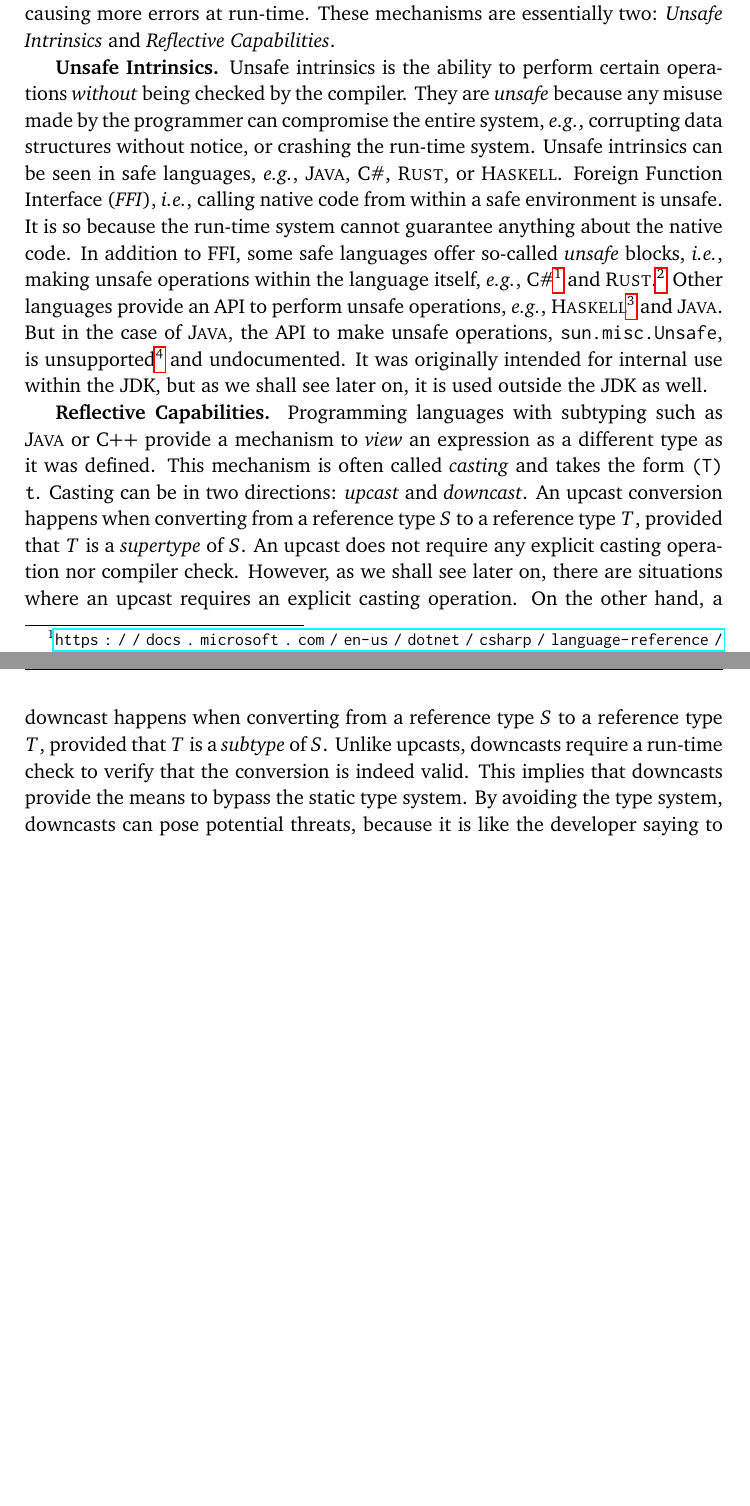
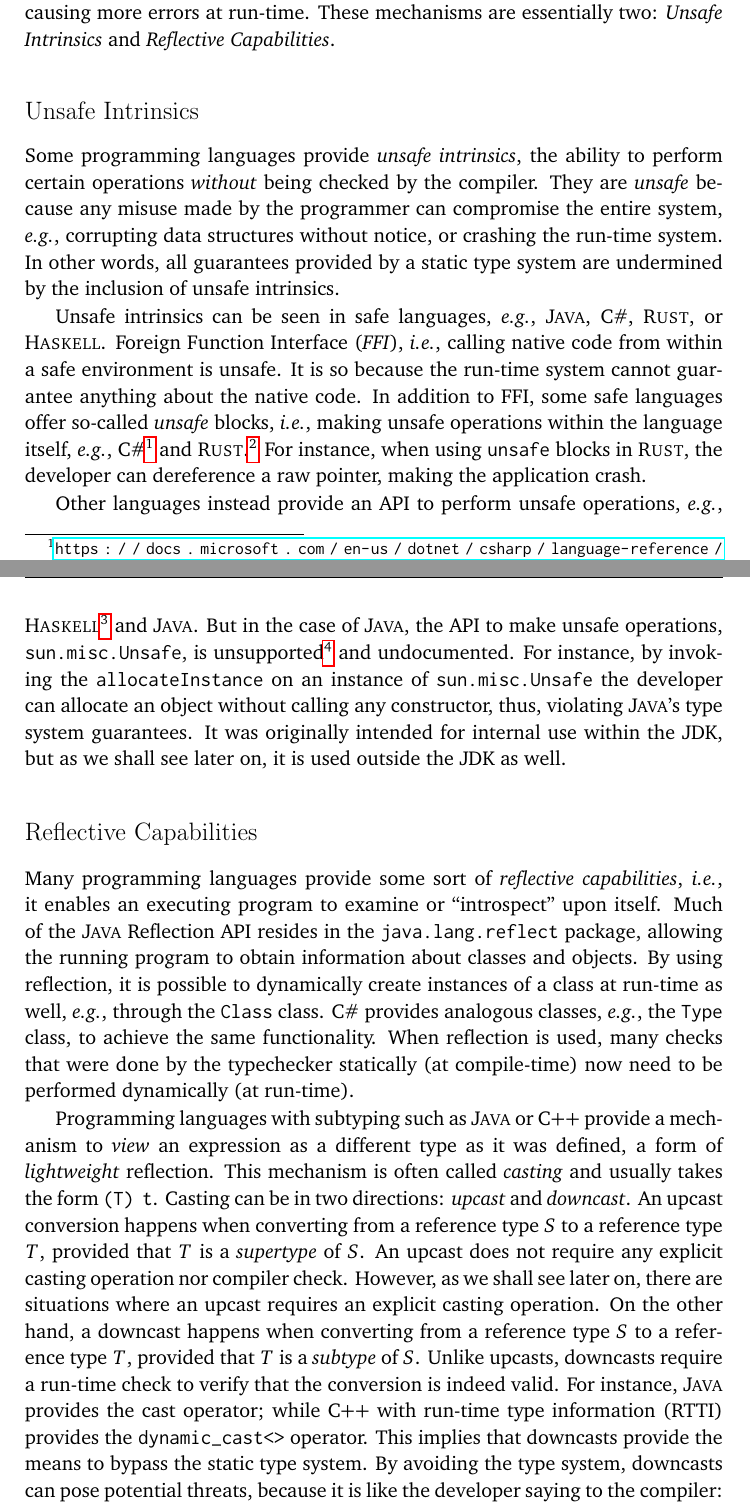
Before and after one commit to acuarica/phd-thesis, a LaTeX thesis (phd-thesis.tex, which reads cha-introduction.tex): two parts of pages 24 and 25 of 196, joined at a grey line, cut so that both start at the same text, the shorter picture padded with empty space. Compiled offline with pdfLaTeX.

Commit message:
More on introduction.

```diff
--- a/cha-introduction.tex
+++ b/cha-introduction.tex
@@ -42,11 +50,16 @@ at the expense of causing more errors at run-time.
 These mechanisms are essentially two:
 \emph{Unsafe Intrinsics} and \emph{Reflective Capabilities}.
 
-\textbf{Unsafe Intrinsics.}
-Unsafe intrinsics is the ability to perform certain operations \emph{without} being checked by the compiler.
+\subsection*{Unsafe Intrinsics}
+
+Some programming languages provide \emph{unsafe intrinsics},
+the ability to perform certain operations \emph{without} being checked by the compiler.
 They are \emph{unsafe} because any misuse made by the programmer can compromise the entire system, \eg{},
 corrupting data structures without notice, or
 crashing the run-time system.
+In other words,
+all guarantees provided by a static type system are undermined by the inclusion of unsafe intrinsics.
+
 Unsafe intrinsics can be seen in safe languages, \eg{},
 \lang{Java},
 \lang{C\#},
@@ -60,7 +73,13 @@ In addition to FFI, some safe languages offer so-called \emph{unsafe} blocks, \i
 and
 \lang{Rust}.%
 \urlnote{https://doc.rust-lang.org/book/second-edition/ch19-01-unsafe-rust.html}
-Other languages provide an API to perform unsafe operations, \eg{},
+For instance,
+when using \code{unsafe} blocks in \rust{},
+the developer can dereference a raw pointer,
+making the application crash.
+
+Other languages instead provide an \api{} to perform unsafe operations,
+\eg{},
 \lang{Haskell}\footnote{\url{http://hackage.haskell.org/package/base-4.11.1.0/docs/System-IO-Unsafe.html}}
 and
 \lang{Java}.
@@ -68,18 +87,37 @@ But in the case of \lang{Java}, the API to make unsafe operations,
 \code{sun.misc.Unsafe},
 is unsupported\urlnote{http://www.oracle.com/technetwork/java/faq-sun-packages-142232.html}
 and undocumented.
+For instance,
+by invoking the \code{allocateInstance} on an instance of \smu{}
+the developer can allocate an object without calling any constructor,
+thus, violating \java{}'s type system guarantees.
 It was originally intended for internal use within the \jdk{},
 but as we shall see later on, it is used outside the \jdk{} as well.
 
-\textbf{Reflective Capabilities.}
-Programming languages with subtyping such as \java{} or \cpp{} provide a mechanism to \emph{view} an expression as a different type as it was defined.
-This mechanism is often called \emph{casting} and takes the form \code{(T) t}.
+\subsection*{Reflective Capabilities}
+
+Many programming languages provide some sort of \emph{reflective capabilities},
+\ie{}, it enables an executing program to examine or ``introspect'' upon itself.
+Much of the \java{} Reflection \api{} resides in the \code{java.lang.reflect} package,
+allowing the running program to obtain information about classes and objects.
+By using reflection, it is possible to dynamically create instances of a class at run-time as well, \eg{}, through the \code{Class} class.
+\csharp{} provides analogous classes, \eg{}, the \code{Type} class,
+to achieve the same functionality.
+When reflection is used,
+many checks that were done by the typechecker statically (at compile-time)
+now need to be performed dynamically (at run-time).
+
+Programming languages with subtyping such as \java{} or \cpp{} provide a mechanism to \emph{view} an expression as a different type as it was defined, a form of \emph{lightweight} reflection.
+This mechanism is often called \emph{casting} and usually takes the form \code{(T) t}.
 Casting can be in two directions: \emph{upcast} and \emph{downcast}.
 An upcast conversion happens when converting from a reference type $S$ to a reference type $T$, provided that $T$ is a \emph{supertype} of $S$.
 An upcast does not require any explicit casting operation nor compiler check.
 However, as we shall see later on, there are situations where an upcast requires an explicit casting operation.
 On the other hand, a downcast happens when converting from a reference type $S$ to a reference type $T$, provided that $T$ is a \emph{subtype} of $S$.
-Unlike upcasts, downcasts require a run-time check to verify that the conversion is indeed valid.
+Unlike upcasts,
+downcasts require a run-time check to verify that the conversion is indeed valid.
+For instance, \java{} provides the cast operator; while
+\cpp{} with run-time type information (RTTI) provides the \code{dynamic\_cast<>} operator.
 This implies that downcasts provide the means to bypass the static type system.
 By avoiding the type system, downcasts can pose potential threats, because it is like the developer saying to the compiler: \emph{``Trust me here, I know what I'm doing''}.
 Being a escape-hatch to the type system,
```
Also changed, not shown: table-introduction-langs.tex (renamed from chapters/casts/table-casts-langs.tex, +1 -1 lines), cha-introduction.tex (24 more changed lines), 1 other file.
